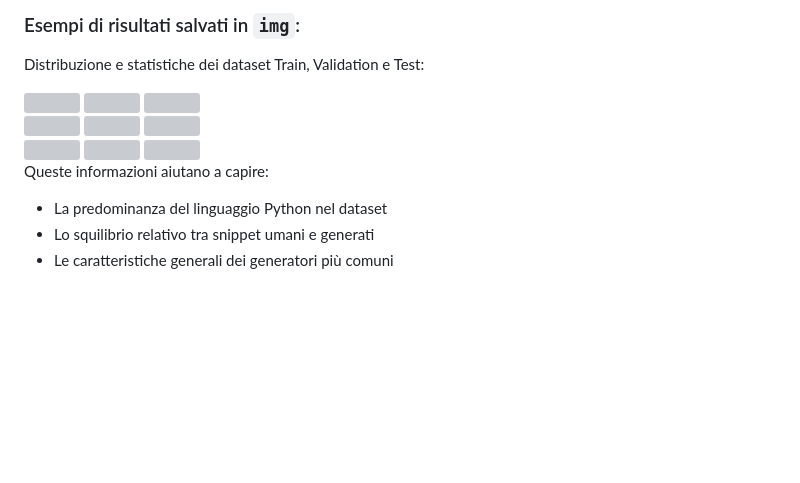
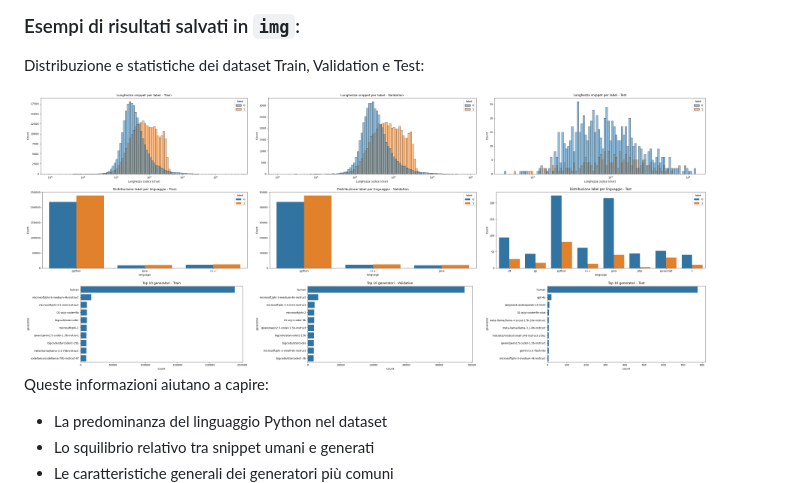
Before and after one commit to GiovanniIacuzzo/Sem-Eval-2026-Task-13, a Markdown page: src/src_TaskA/README.md, the part around the change. GitHub-like rendering; blank space fills up the shorter version; grey boxes are pictures that could not be loaded.

Commit message:
sistemati i readme

```diff
--- a/src/src_TaskA/README_subTaskA.md
+++ b/src/src_TaskA/README.md
@@ -35,21 +35,21 @@ Per comprendere meglio i dati a disposizione, è stato creato uno script `info_d
 Distribuzione e statistiche dei dataset Train, Validation e Test:
 
 <div style="text-align:center">
-  <img src="../img/img_TaskA/Train_length_label.png" width="30%" />
-  <img src="../img/img_TaskA/Validation_length_label.png" width="30%" />
-  <img src="../img/img_TaskA/Test_length_label.png" width="30%" />
+  <img src="../../img/img_TaskA/Train_length_label.png" width="30%" />
+  <img src="../../img/img_TaskA/Validation_length_label.png" width="30%" />
+  <img src="../../img/img_TaskA/Test_length_label.png" width="30%" />
 </div>
 
 <div style="text-align:center">
-  <img src="../img/img_TaskA/Train_label_language.png" width="30%" />
-  <img src="../img/img_TaskA/Validation_label_language.png" width="30%" />
-  <img src="../img/img_TaskA/Test_label_language.png" width="30%" />
+  <img src="../../img/img_TaskA/Train_label_language.png" width="30%" />
+  <img src="../../img/img_TaskA/Validation_label_language.png" width="30%" />
+  <img src="../../img/img_TaskA/Test_label_language.png" width="30%" />
 </div>
 
 <div style="text-align:center">
-  <img src="../img/img_TaskA/Train_top_generators.png" width="30%" />
-  <img src="../img/img_TaskA/Validation_top_generators.png" width="30%" />
-  <img src="../img/img_TaskA/Test_top_generators.png" width="30%" />
+  <img src="../../img/img_TaskA/Train_top_generators.png" width="30%" />
+  <img src="../../img/img_TaskA/Validation_top_generators.png" width="30%" />
+  <img src="../../img/img_TaskA/Test_top_generators.png" width="30%" />
 </div>
 
 Queste informazioni aiutano a capire:
```
Also changed, not shown: src/src_TaskB/README.md (renamed from src/src_TaskB/README_subTaskB.md, +6 -6 lines), src/src_TaskC/README.md (renamed from src/src_TaskC/README_subTaskC.md, +6 -6 lines).
